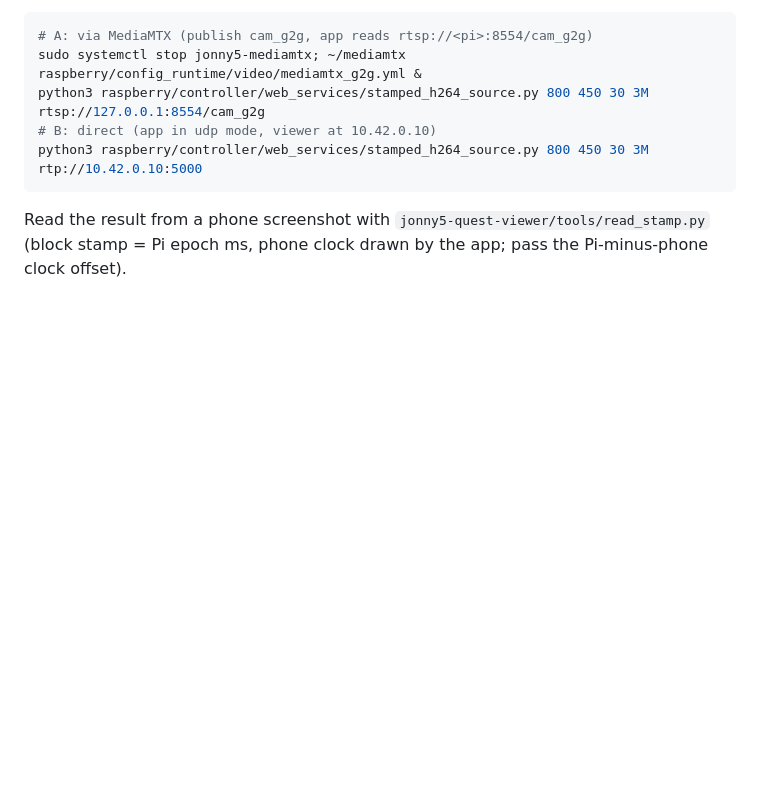
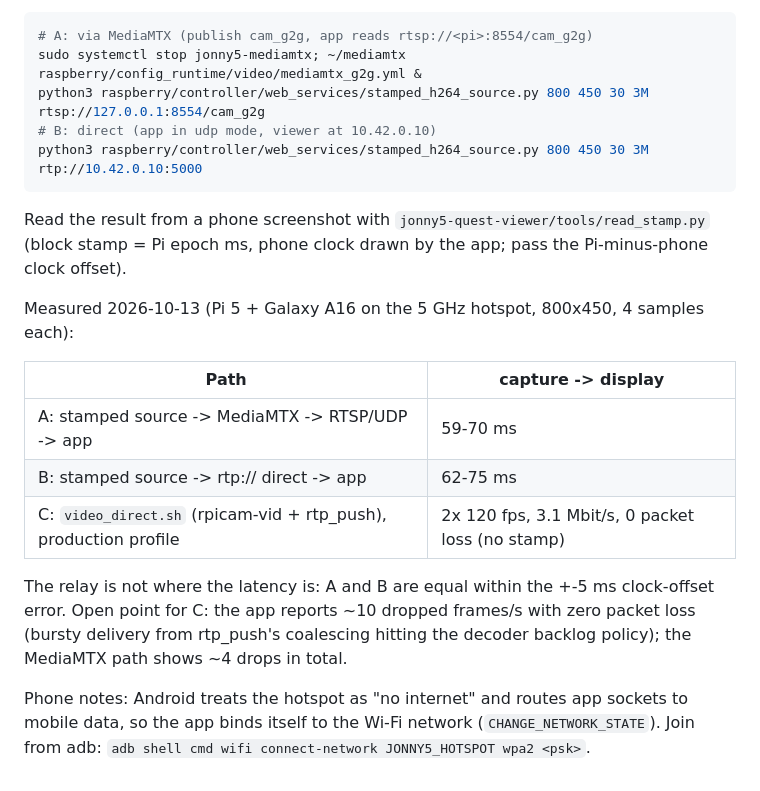
Before and after one commit to corgiolu-labs/jonny5_ROS2_VR, a Markdown page: ros2_ws/deploy/README_PI.md, the part around the change. Drawn GitHub-style; blank space fills up the shorter version.

Commit message:
README_PI: measured A/B/C results on the Pi with the A16
Co-Authored-By: Claude Fable 5.1 <noreply@anthropic.com>

```diff
--- a/ros2_ws/deploy/README_PI.md
+++ b/ros2_ws/deploy/README_PI.md
@@ -146,3 +146,19 @@ python3 raspberry/controller/web_services/stamped_h264_source.py 800 450 30 3M r
 
 Read the result from a phone screenshot with `jonny5-quest-viewer/tools/read_stamp.py` (block stamp = Pi
 epoch ms, phone clock drawn by the app; pass the Pi-minus-phone clock offset).
+
+Measured 2026-10-13 (Pi 5 + Galaxy A16 on the 5 GHz hotspot, 800x450, 4 samples each):
+
+| Path | capture -> display |
+|------|--------------------|
+| A: stamped source -> MediaMTX -> RTSP/UDP -> app | 59-70 ms |
+| B: stamped source -> rtp:// direct -> app | 62-75 ms |
+| C: `video_direct.sh` (rpicam-vid + rtp_push), production profile | 2x 120 fps, 3.1 Mbit/s, 0 packet loss (no stamp) |
+
+The relay is not where the latency is: A and B are equal within the +-5 ms clock-offset error. Open point
+for C: the app reports ~10 dropped frames/s with zero packet loss (bursty delivery from rtp_push's
+coalescing hitting the decoder backlog policy); the MediaMTX path shows ~4 drops in total.
+
+Phone notes: Android treats the hotspot as "no internet" and routes app sockets to mobile data, so the
+app binds itself to the Wi-Fi network (`CHANGE_NETWORK_STATE`). Join from adb:
+`adb shell cmd wifi connect-network JONNY5_HOTSPOT wpa2 <psk>`.
```
